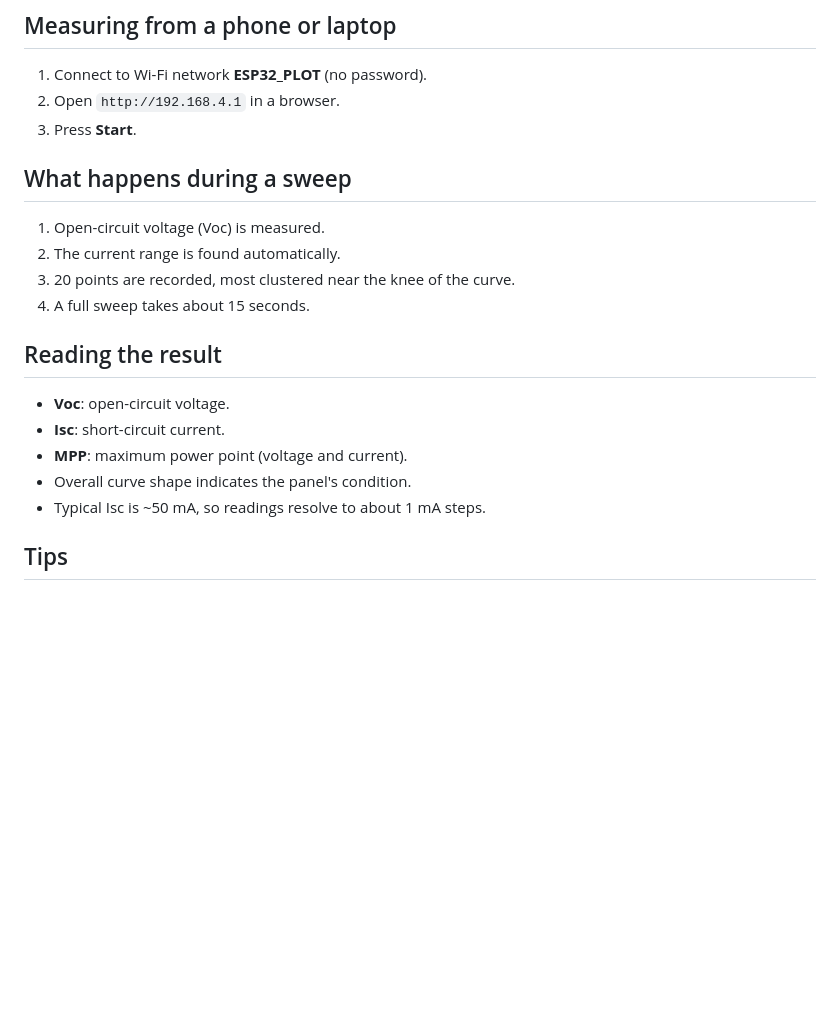
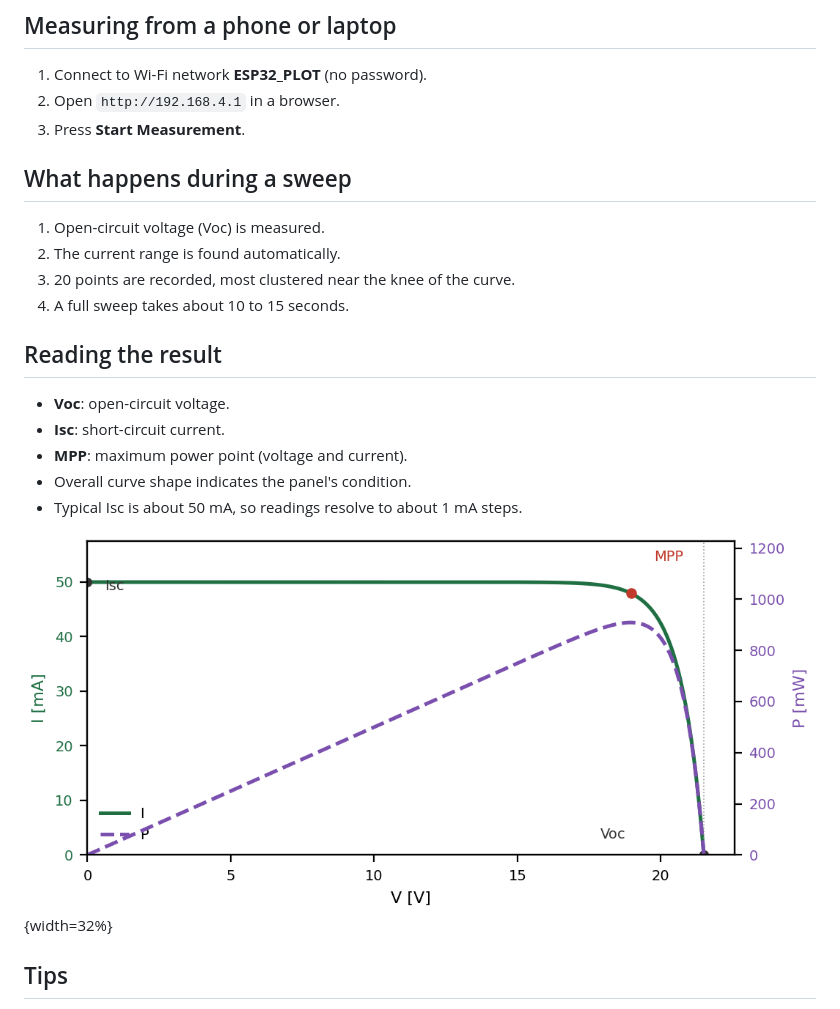
Before and after one commit to fborello-lambda/solar_panel_curve_tracer, a Markdown page: docs/quick_guide.md, the part around one of its changes. Rendered like a GitHub page; pictures changed too: docs/img/iv_example.png (added); blank space fills up the shorter version.

```diff
--- a/docs/quick_guide.md
+++ b/docs/quick_guide.md
@@ -123,14 +133,14 @@ small solar panel, computing the maximum power point (MPP).
 
 1. Connect to Wi-Fi network **ESP32_PLOT** (no password).
 2. Open `http://192.168.4.1` in a browser.
-3. Press **Start**.
+3. Press **Start Measurement**.
 
 ## What happens during a sweep
 
 1. Open-circuit voltage (Voc) is measured.
 2. The current range is found automatically.
 3. 20 points are recorded, most clustered near the knee of the curve.
-4. A full sweep takes about 15 seconds.
+4. A full sweep takes about 10 to 15 seconds.
 
 ## Reading the result
 
@@ -138,7 +148,9 @@ small solar panel, computing the maximum power point (MPP).
 - **Isc**: short-circuit current.
 - **MPP**: maximum power point (voltage and current).
 - Overall curve shape indicates the panel's condition.
-- Typical Isc is ~50 mA, so readings resolve to about 1 mA steps.
+- Typical Isc is about 50 mA, so readings resolve to about 1 mA steps.
+
+![Example I-V curve](img/iv_example.png){width=32%}
 
 ## Tips
 
```
Also changed, not shown: other parts of docs/quick_guide.md (+42 -32 lines), 3 other files.
